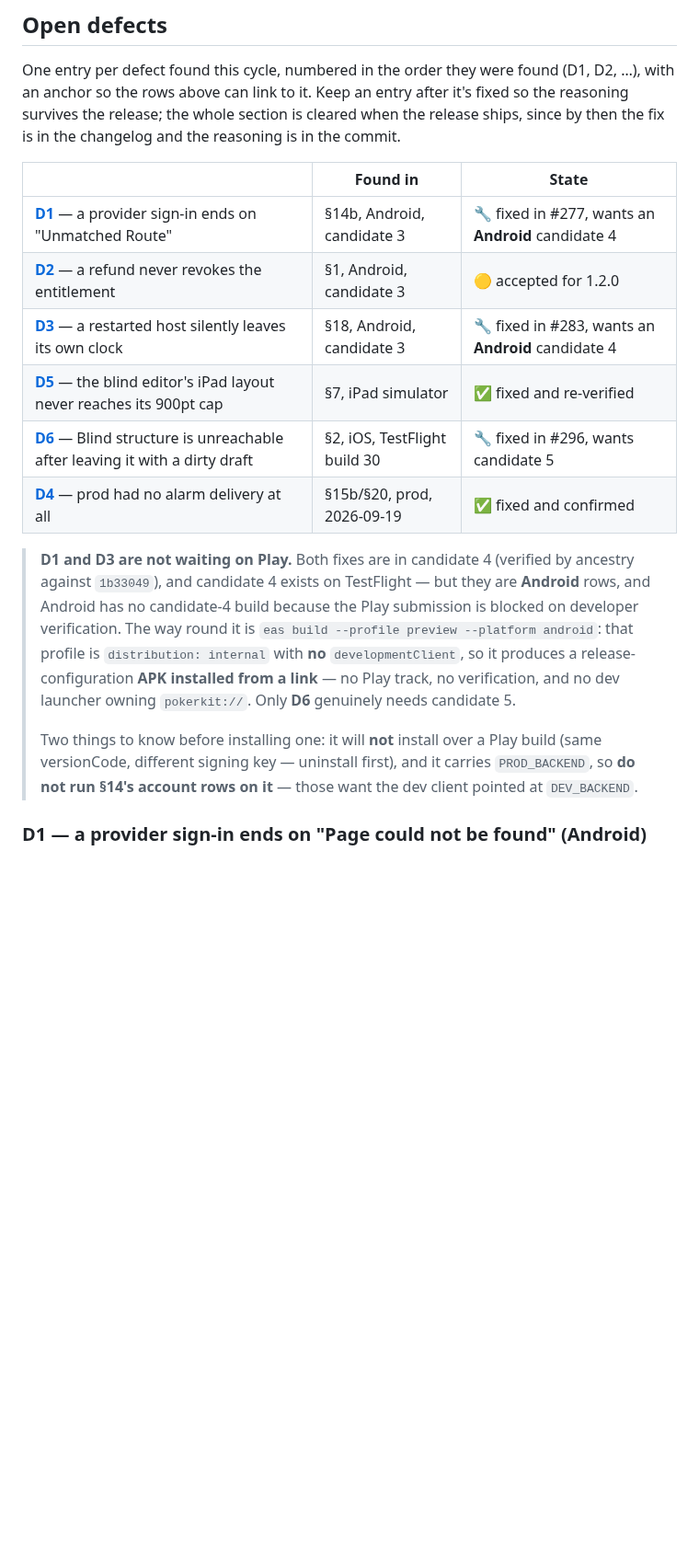
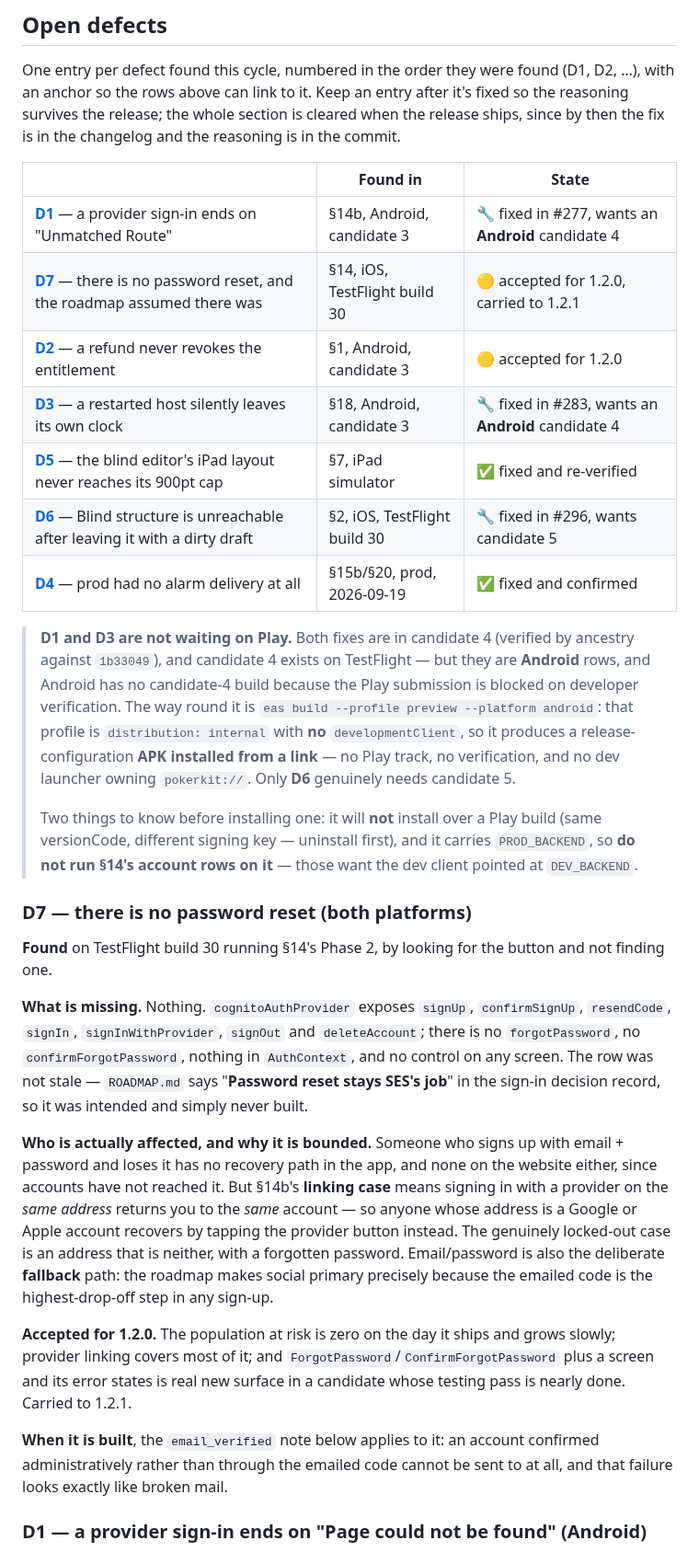
Before and after one commit to toondeboer/poker, a Markdown page: RELEASE_TESTING.md, the part around one of its changes. Shown at 92% size. Rendered like a GitHub page; blank space fills up the shorter version.

```diff
--- a/RELEASE_TESTING.md
+++ b/RELEASE_TESTING.md
@@ -1253,14 +1253,15 @@ anchor so the rows above can link to it. Keep an entry after it's fixed so the r
 release; the whole section is cleared when the release ships, since by then the fix is in the
 changelog and the reasoning is in the commit.
 
-|                                                                                                       | Found in                     | State                                              |
-| ----------------------------------------------------------------------------------------------------- | ---------------------------- | -------------------------------------------------- |
-| **[D1](#d1-auth-redirect)** — a provider sign-in ends on "Unmatched Route"                            | §14b, Android, candidate 3   | 🔧 fixed in #277, wants an **Android** candidate 4 |
-| **[D2](#d2-rtdn)** — a refund never revokes the entitlement                                           | §1, Android, candidate 3     | 🟡 accepted for 1.2.0                              |
-| **[D3](#d3-session-not-persisted)** — a restarted host silently leaves its own clock                  | §18, Android, candidate 3    | 🔧 fixed in #283, wants an **Android** candidate 4 |
-| **[D5](#d5-ipad-list-width)** — the blind editor's iPad layout never reaches its 900pt cap            | §7, iPad simulator           | ✅ fixed and re-verified                           |
-| **[D6](#d6-blinds-unreachable)** — Blind structure is unreachable after leaving it with a dirty draft | §2, iOS, TestFlight build 30 | 🔧 fixed in #296, wants candidate 5                |
-| **[D4](#d4-prod-alerting)** — prod had no alarm delivery at all                                       | §15b/§20, prod, 2026-09-19   | ✅ fixed and confirmed                             |
+|                                                                                                       | Found in                      | State                                              |
+| ----------------------------------------------------------------------------------------------------- | ----------------------------- | -------------------------------------------------- |
+| **[D1](#d1-auth-redirect)** — a provider sign-in ends on "Unmatched Route"                            | §14b, Android, candidate 3    | 🔧 fixed in #277, wants an **Android** candidate 4 |
+| **[D7](#d7-no-password-reset)** — there is no password reset, and the roadmap assumed there was       | §14, iOS, TestFlight build 30 | 🟡 accepted for 1.2.0, carried to 1.2.1            |
+| **[D2](#d2-rtdn)** — a refund never revokes the entitlement                                           | §1, Android, candidate 3      | 🟡 accepted for 1.2.0                              |
+| **[D3](#d3-session-not-persisted)** — a restarted host silently leaves its own clock                  | §18, Android, candidate 3     | 🔧 fixed in #283, wants an **Android** candidate 4 |
+| **[D5](#d5-ipad-list-width)** — the blind editor's iPad layout never reaches its 900pt cap            | §7, iPad simulator            | ✅ fixed and re-verified                           |
+| **[D6](#d6-blinds-unreachable)** — Blind structure is unreachable after leaving it with a dirty draft | §2, iOS, TestFlight build 30  | 🔧 fixed in #296, wants candidate 5                |
+| **[D4](#d4-prod-alerting)** — prod had no alarm delivery at all                                       | §15b/§20, prod, 2026-09-19    | ✅ fixed and confirmed                             |
 
 > **D1 and D3 are not waiting on Play.** Both fixes are in candidate 4 (verified by ancestry
 > against `1b33049`), and candidate 4 exists on TestFlight — but they are **Android** rows, and
@@ -1273,6 +1274,36 @@ changelog and the reasoning is in the commit.
 > Two things to know before installing one: it will **not** install over a Play build (same
 > versionCode, different signing key — uninstall first), and it carries `PROD_BACKEND`, so **do not
 > run §14's account rows on it** — those want the dev client pointed at `DEV_BACKEND`.
+
+<a id="d7-no-password-reset"></a>
+
+### D7 — there is no password reset (both platforms)
+
+**Found** on TestFlight build 30 running §14's Phase 2, by looking for the button and not finding
+one.
+
+**What is missing.** Nothing. `cognitoAuthProvider` exposes `signUp`, `confirmSignUp`, `resendCode`,
+`signIn`, `signInWithProvider`, `signOut` and `deleteAccount`; there is no `forgotPassword`, no
+`confirmForgotPassword`, nothing in `AuthContext`, and no control on any screen. The row was not
+stale — `ROADMAP.md` says "**Password reset stays SES's job**" in the sign-in decision record, so it
+was intended and simply never built.
+
+**Who is actually affected, and why it is bounded.** Someone who signs up with email + password and
+loses it has no recovery path in the app, and none on the website either, since accounts have not
+reached it. But §14b's **linking case** means signing in with a provider on the _same address_
+returns you to the _same_ account — so anyone whose address is a Google or Apple account recovers by
+tapping the provider button instead. The genuinely locked-out case is an address that is neither,
+with a forgotten password. Email/password is also the deliberate **fallback** path: the roadmap
+makes social primary precisely because the emailed code is the highest-drop-off step in any sign-up.
+
+**Accepted for 1.2.0.** The population at risk is zero on the day it ships and grows slowly;
+provider linking covers most of it; and `ForgotPassword`/`ConfirmForgotPassword` plus a screen and
+its error states is real new surface in a candidate whose testing pass is nearly done. Carried to
+1.2.1.
+
+**When it is built**, the `email_verified` note below applies to it: an account confirmed
+administratively rather than through the emailed code cannot be sent to at all, and that failure
+looks exactly like broken mail.
 
 <a id="d1-auth-redirect"></a>
 
```
Also changed, not shown: other parts of RELEASE_TESTING.md (+16 -16 lines), ROADMAP.md (+16 -0 lines).
